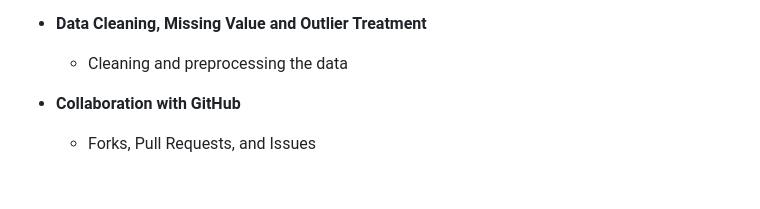
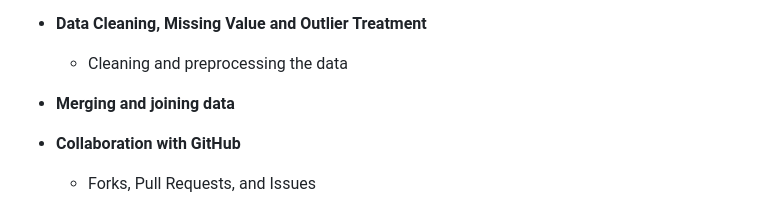
Before and after one commit to jancgreyling/AE_772_892, a Markdown page: README.md, the part around the change. GitHub-like rendering; blank space fills up the shorter version.

```diff
--- a/README.md
+++ b/README.md
@@ -73,6 +73,8 @@
 
 * **Data Cleaning, Missing Value and Outlier Treatment**
   * Cleaning and preprocessing the data
+
+* **Merging and joining data**
 
 * **Collaboration with GitHub**
   * Forks, Pull Requests, and Issues
```
